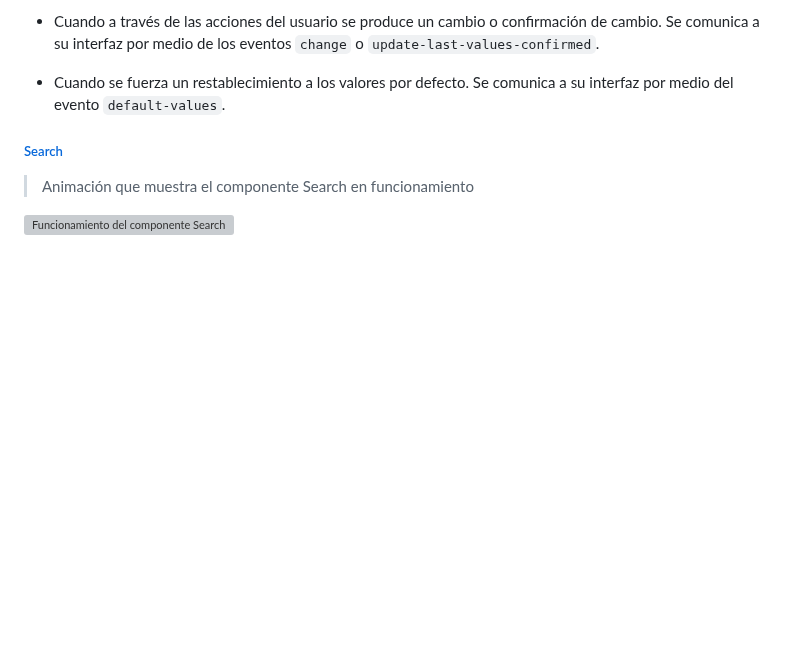
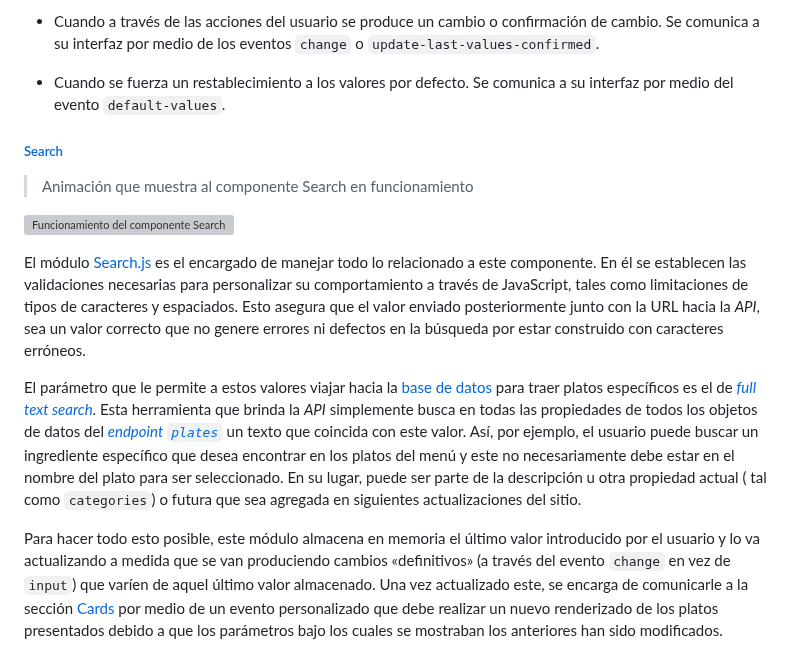
Before and after one commit to rodrigodomingorena/para-el-readme, a Markdown page: README.md, the part around the change. Drawn GitHub-style; blank space fills up the shorter version; grey boxes are pictures that could not be loaded.

```diff
--- a/README.md
+++ b/README.md
@@ -221,11 +221,15 @@ A modo de ejemplo, a continuación menciono un caso de refactorización que nece
 
    ##### [Search][search-js]
 
-   > Animación que muestra el componente Search en funcionamiento
+   > Animación que muestra al componente Search en funcionamiento
 
    ![Funcionamiento del componente Search](./assets/media/readme/menu/controls/search/gif/working.gif "Funcionamiento del componente Search")
 
+   El módulo [Search.js][search-js] es el encargado de manejar todo lo relacionado a este componente. En él se establecen las validaciones necesarias para personalizar su comportamiento a través de JavaScript, tales como limitaciones de tipos de caracteres y espaciados. Esto asegura que el valor enviado posteriormente junto con la URL hacia la *API*, sea un valor correcto que no genere errores ni defectos en la búsqueda por estar construido con caracteres erróneos.
 
+   El parámetro que le permite a estos valores viajar hacia la [base de datos](#base-de-datos-con-la-api-rest-de-my-json-server) para traer platos específicos es el de [*full text search*][json-server-full-text-search]. Esta herramienta que brinda la *API* simplemente busca en todas las propiedades de todos los objetos de datos del [*endpoint `plates`*](#plates) un texto que coincida con este valor. Así, por ejemplo, el usuario puede buscar un ingrediente específico que desea encontrar en los platos del menú y este no necesariamente debe estar en el nombre del plato para ser seleccionado. En su lugar, puede ser parte de la descripción u otra propiedad actual ( tal como `categories`) o futura que sea agregada en siguientes actualizaciones del sitio.
+
+   Para hacer todo esto posible, este módulo almacena en memoria el último valor introducido por el usuario y lo va actualizando a medida que se van produciendo cambios «definitivos» (a través del evento `change` en vez de `input`) que varíen de aquel último valor almacenado. Una vez actualizado este, se encarga de comunicarle a la sección [Cards](#cards) por medio de un evento personalizado que debe realizar un nuevo renderizado de los platos presentados debido a que los parámetros bajo los cuales se mostraban los anteriores han sido modificados.
 
 
 
```
